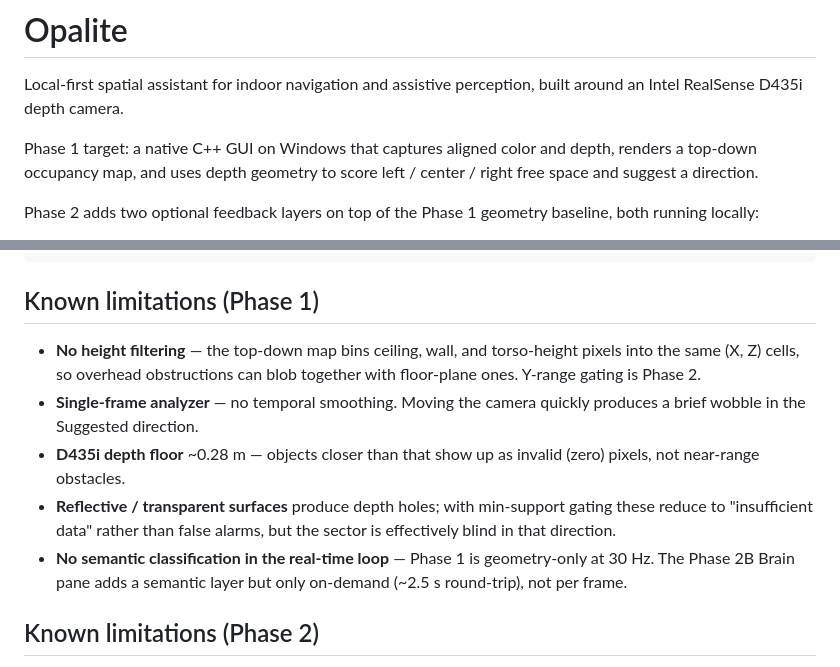
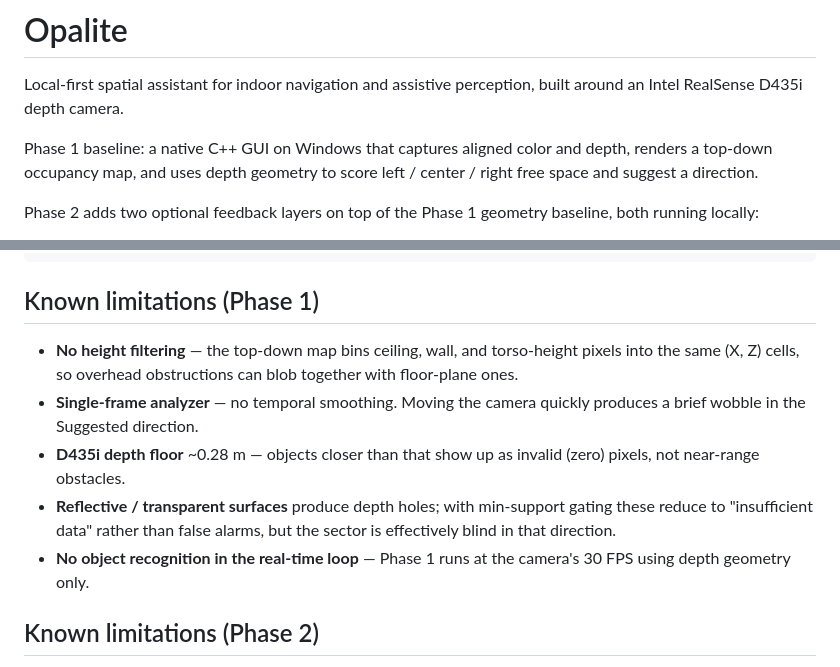
Before and after one commit to ParkerCai/Opalite, a Markdown page: README.md, 2 parts joined by grey strips. GitHub-like rendering.

```diff
--- a/README.md
+++ b/README.md
@@ -3,9 +3,10 @@
 Local-first spatial assistant for indoor navigation and assistive perception,
 built around an Intel RealSense D435i depth camera.
 
-Phase 1 target: a native C++ GUI on Windows that captures aligned color
-and depth, renders a top-down occupancy map, and uses depth geometry to
-score left / center / right free space and suggest a direction.
+Phase 1 baseline: a native C++ GUI on Windows that captures aligned
+color and depth, renders a top-down occupancy map, and uses depth
+geometry to score left / center / right free space and suggest a
+direction.
 
 Phase 2 adds two optional feedback layers on top of the Phase 1
 geometry baseline, both running locally:
@@ -140,13 +141,12 @@ docs/        project proposal and demo script
 
 ## Known limitations (Phase 1)
 
-- **No height filtering** — the top-down map bins ceiling, wall, and torso-height pixels into the same (X, Z) cells, so overhead obstructions can blob together with floor-plane ones. Y-range gating is Phase 2.
+- **No height filtering** — the top-down map bins ceiling, wall, and torso-height pixels into the same (X, Z) cells, so overhead obstructions can blob together with floor-plane ones.
 - **Single-frame analyzer** — no temporal smoothing. Moving the camera quickly produces a brief wobble in the Suggested direction.
 - **D435i depth floor** ~0.28 m — objects closer than that show up as invalid (zero) pixels, not near-range obstacles.
 - **Reflective / transparent surfaces** produce depth holes; with min-support gating these reduce to "insufficient data" rather than false alarms, but the sector is effectively blind in that direction.
-- **No semantic classification in the real-time loop** — Phase 1 is
-  geometry-only at 30 Hz. The Phase 2B Brain pane adds a semantic
-  layer but only on-demand (~2.5 s round-trip), not per frame.
+- **No object recognition in the real-time loop** — Phase 1 runs at
+  the camera's 30 FPS using depth geometry only.
 
 ## Known limitations (Phase 2)
 
```
